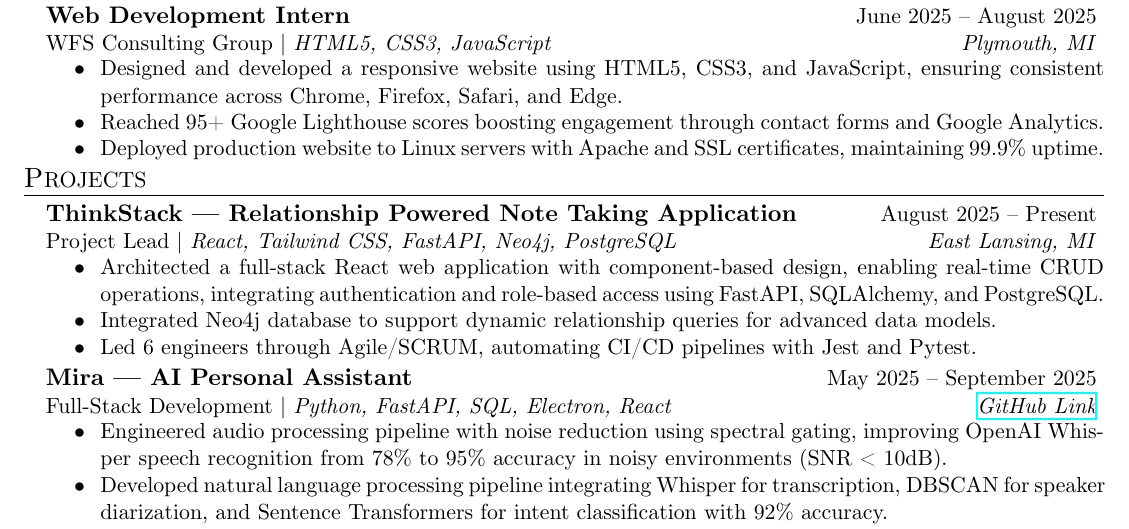
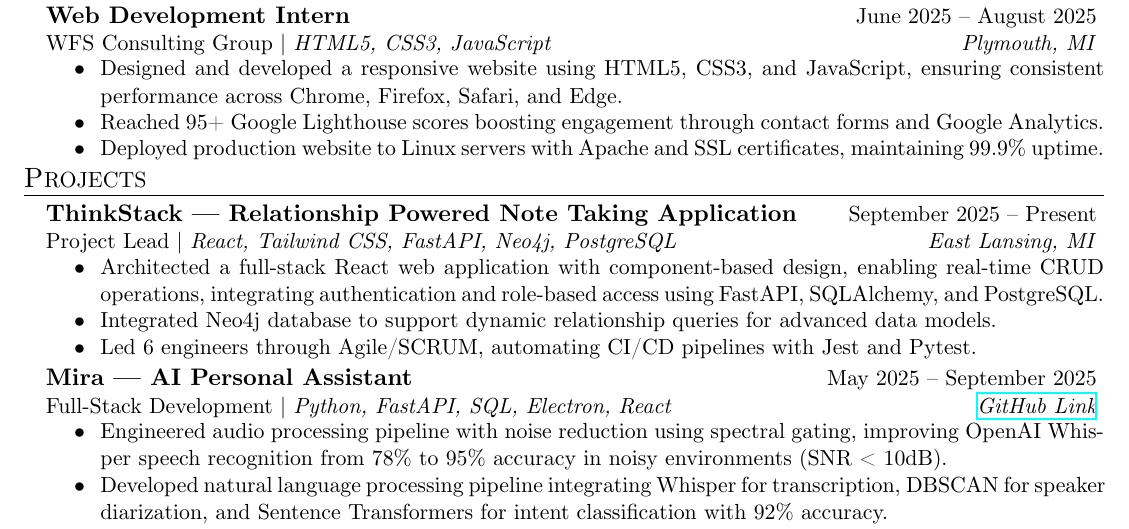
Before and after one commit to Ardusa/Ardusa.github.io, a LaTeX CV (resume/ai-ml/resume.tex): part of the page, cut so that both start at the same text. Compiled offline with XeLaTeX.

Commit message:
Updated project start date for ThinkStack in both ai-ml and full-stack resumes to September 2025. Updated PDF and synctex files accordingly.

```diff
--- a/resume/ai-ml/resume.tex
+++ b/resume/ai-ml/resume.tex
@@ -39,7 +39,7 @@
 	\end{rSection}
 
 	\begin{rSection}{P}{rojects}
-		\begin{rSectionEntry}{ThinkStack --- Relationship Powered Note Taking Application}{August 2025 -- Present}{Project Lead}{React, Tailwind CSS, FastAPI, Neo4j, PostgreSQL}{East Lansing, MI}
+		\begin{rSectionEntry}{ThinkStack --- Relationship Powered Note Taking Application}{September 2025 -- Present}{Project Lead}{React, Tailwind CSS, FastAPI, Neo4j, PostgreSQL}{East Lansing, MI}
 			\item Architected a full-stack React web application with component-based design, enabling real-time CRUD operations, integrating authentication and role-based access using FastAPI, SQLAlchemy, and PostgreSQL.
 			\item Integrated Neo4j database to support dynamic relationship queries for advanced data models.
 			\item Led 6 engineers through Agile/SCRUM, automating CI/CD pipelines with Jest and Pytest.
```
Also changed, not shown: resume/full-stack/resume.tex (+1 -1 lines), resume/ai-ml/resume.pdf, resume/full-stack/resume.pdf, 2 other files.
